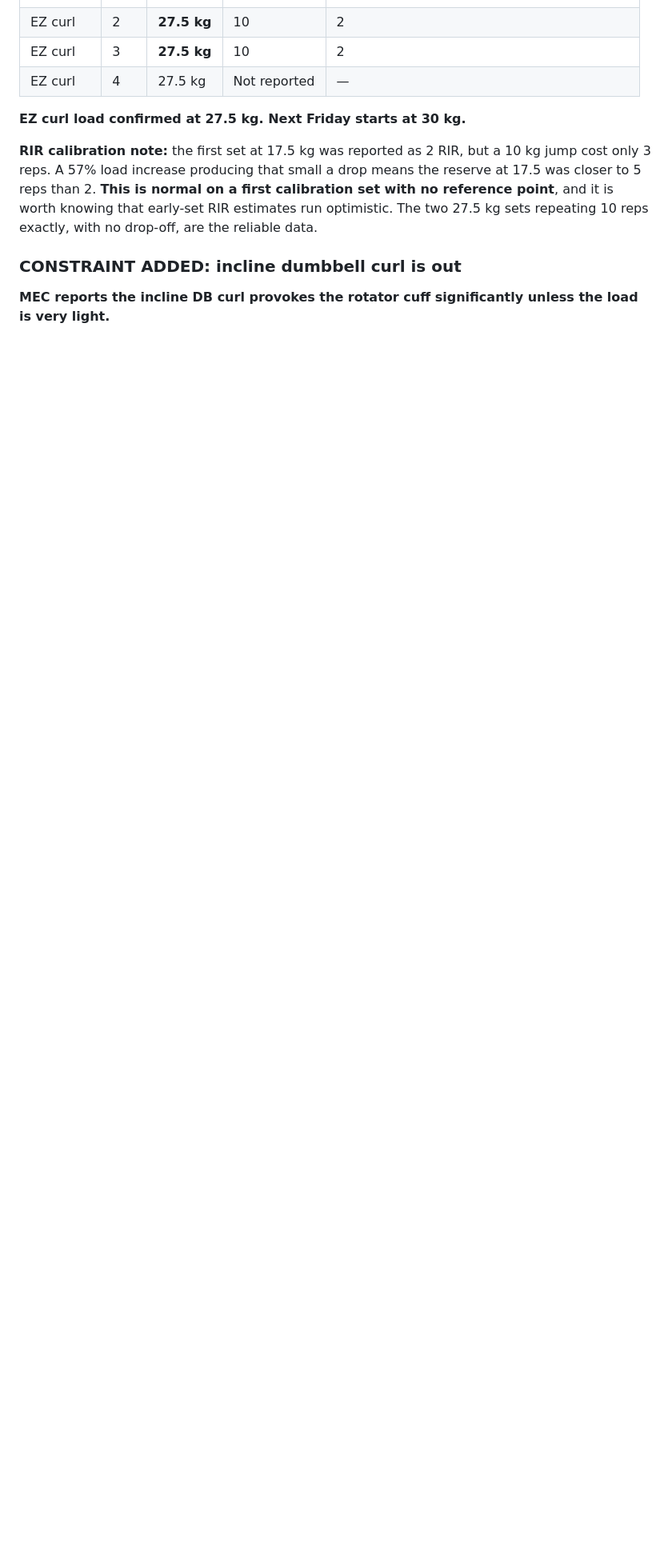
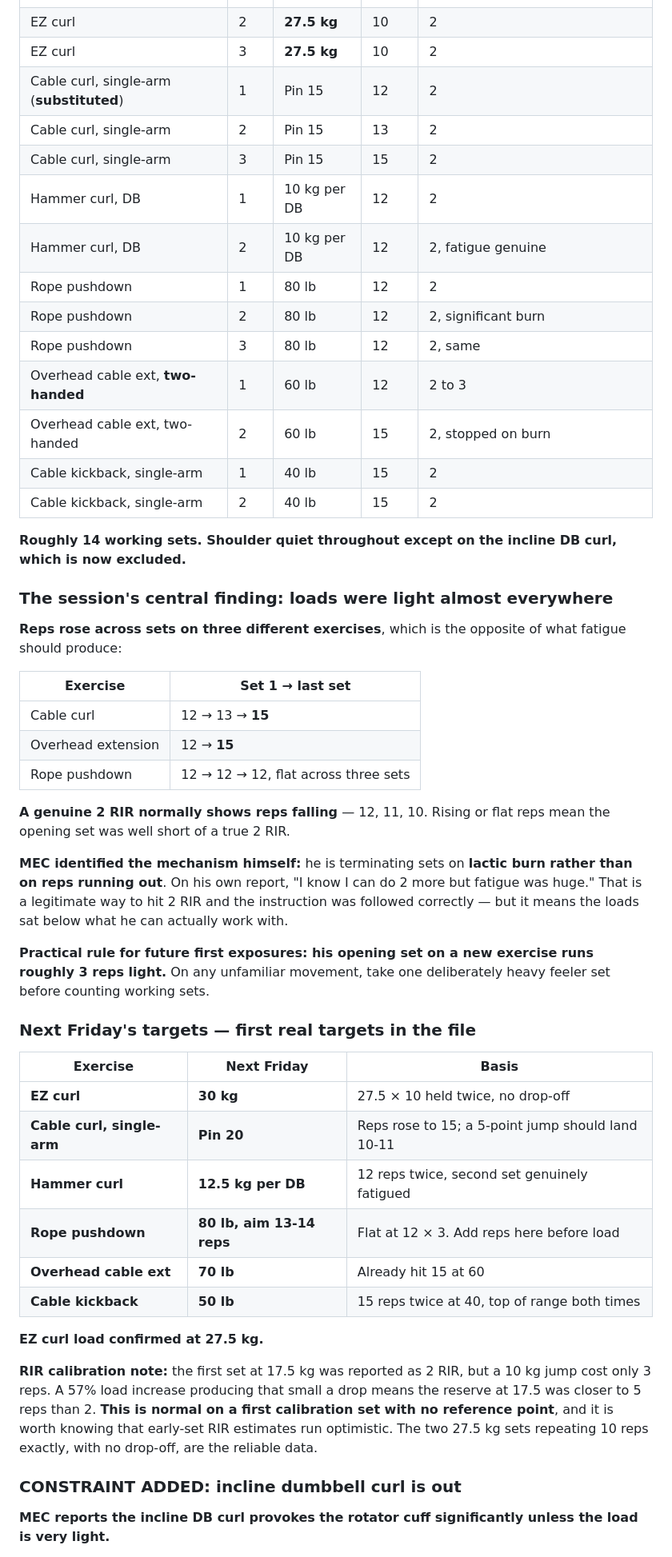
Before and after one commit to mechmaitilli/ai-assessment, a Markdown page: MEC-daily-log-2026-07-31.md, the part around the change. Shown at 80% size. Drawn GitHub-style; blank space fills up the shorter version.

Commit message:
Complete the 31 July arms session with next-week targets
Full session recorded, roughly 14 working sets, shoulder quiet throughout
apart from the incline dumbbell curl now excluded.

- Adds every set with load and units: cable curl substituted for the
  incline DB curl, hammer curl, rope pushdown, two-handed overhead cable
  extension and single-arm kickbacks
- Records the session's central finding: reps rose across sets on three
  exercises and stayed flat on a fourth, the opposite of what a genuine 2
  RIR produces. MEC identified the mechanism himself, terminating sets on
  lactic burn rather than on reps running out, which follows the
  instruction correctly but leaves loads below working capacity
- Derives a practical rule: his opening set on an unfamiliar movement runs
  about three reps light, so new exercises need a deliberately heavy feeler
  before working sets are counted
- Corrects the overhead extension from single-arm to two-handed, which is
  what he actually performs and the more stable version
- Sets the first real load targets in the file for next Friday, each with
  its basis: EZ curl 30 kg, cable curl pin 20, hammer curl 12.5 kg, rope
  pushdown held at 80 lb for reps, overhead extension 70 lb, kickback 50 lb

Co-Authored-By: Claude Opus 5 <noreply@anthropic.com>
Claude-Session: https://claude.ai/code/session_01MN35PB6BSxbBt727Dvb9jZ

```diff
--- a/MEC-daily-log-2026-07-31.md
+++ b/MEC-daily-log-2026-07-31.md
@@ -132,9 +132,49 @@ The failure mode is not bars. It is **relying on bars alone**, since at 20 g pro
 | EZ curl | 1 | 17.5 kg | 13 | Reported 2 — **treat as warmup, see below** |
 | EZ curl | 2 | **27.5 kg** | 10 | 2 |
 | EZ curl | 3 | **27.5 kg** | 10 | 2 |
-| EZ curl | 4 | 27.5 kg | Not reported | — |
+| Cable curl, single-arm (**substituted**) | 1 | Pin 15 | 12 | 2 |
+| Cable curl, single-arm | 2 | Pin 15 | 13 | 2 |
+| Cable curl, single-arm | 3 | Pin 15 | 15 | 2 |
+| Hammer curl, DB | 1 | 10 kg per DB | 12 | 2 |
+| Hammer curl, DB | 2 | 10 kg per DB | 12 | 2, fatigue genuine |
+| Rope pushdown | 1 | 80 lb | 12 | 2 |
+| Rope pushdown | 2 | 80 lb | 12 | 2, significant burn |
+| Rope pushdown | 3 | 80 lb | 12 | 2, same |
+| Overhead cable ext, **two-handed** | 1 | 60 lb | 12 | 2 to 3 |
+| Overhead cable ext, two-handed | 2 | 60 lb | 15 | 2, stopped on burn |
+| Cable kickback, single-arm | 1 | 40 lb | 15 | 2 |
+| Cable kickback, single-arm | 2 | 40 lb | 15 | 2 |
 
-**EZ curl load confirmed at 27.5 kg. Next Friday starts at 30 kg.**
+**Roughly 14 working sets. Shoulder quiet throughout except on the incline DB curl, which is now excluded.**
+
+### The session's central finding: loads were light almost everywhere
+
+**Reps rose across sets on three different exercises**, which is the opposite of what fatigue should produce:
+
+| Exercise | Set 1 → last set |
+|---|---|
+| Cable curl | 12 → 13 → **15** |
+| Overhead extension | 12 → **15** |
+| Rope pushdown | 12 → 12 → 12, flat across three sets |
+
+**A genuine 2 RIR normally shows reps falling** — 12, 11, 10. Rising or flat reps mean the opening set was well short of a true 2 RIR.
+
+**MEC identified the mechanism himself:** he is terminating sets on **lactic burn rather than on reps running out**. On his own report, "I know I can do 2 more but fatigue was huge." That is a legitimate way to hit 2 RIR and the instruction was followed correctly — but it means the loads sat below what he can actually work with.
+
+**Practical rule for future first exposures: his opening set on a new exercise runs roughly 3 reps light.** On any unfamiliar movement, take one deliberately heavy feeler set before counting working sets.
+
+### Next Friday's targets — first real targets in the file
+
+| Exercise | Next Friday | Basis |
+|---|---|---|
+| **EZ curl** | **30 kg** | 27.5 × 10 held twice, no drop-off |
+| **Cable curl, single-arm** | **Pin 20** | Reps rose to 15; a 5-point jump should land 10-11 |
+| **Hammer curl** | **12.5 kg per DB** | 12 reps twice, second set genuinely fatigued |
+| **Rope pushdown** | **80 lb, aim 13-14 reps** | Flat at 12 × 3. Add reps here before load |
+| **Overhead cable ext** | **70 lb** | Already hit 15 at 60 |
+| **Cable kickback** | **50 lb** | 15 reps twice at 40, top of range both times |
+
+**EZ curl load confirmed at 27.5 kg.**
 
 **RIR calibration note:** the first set at 17.5 kg was reported as 2 RIR, but a 10 kg jump cost only 3 reps. A 57% load increase producing that small a drop means the reserve at 17.5 was closer to 5 reps than 2. **This is normal on a first calibration set with no reference point**, and it is worth knowing that early-set RIR estimates run optimistic. The two 27.5 kg sets repeating 10 reps exactly, with no drop-off, are the reliable data.
 
```
